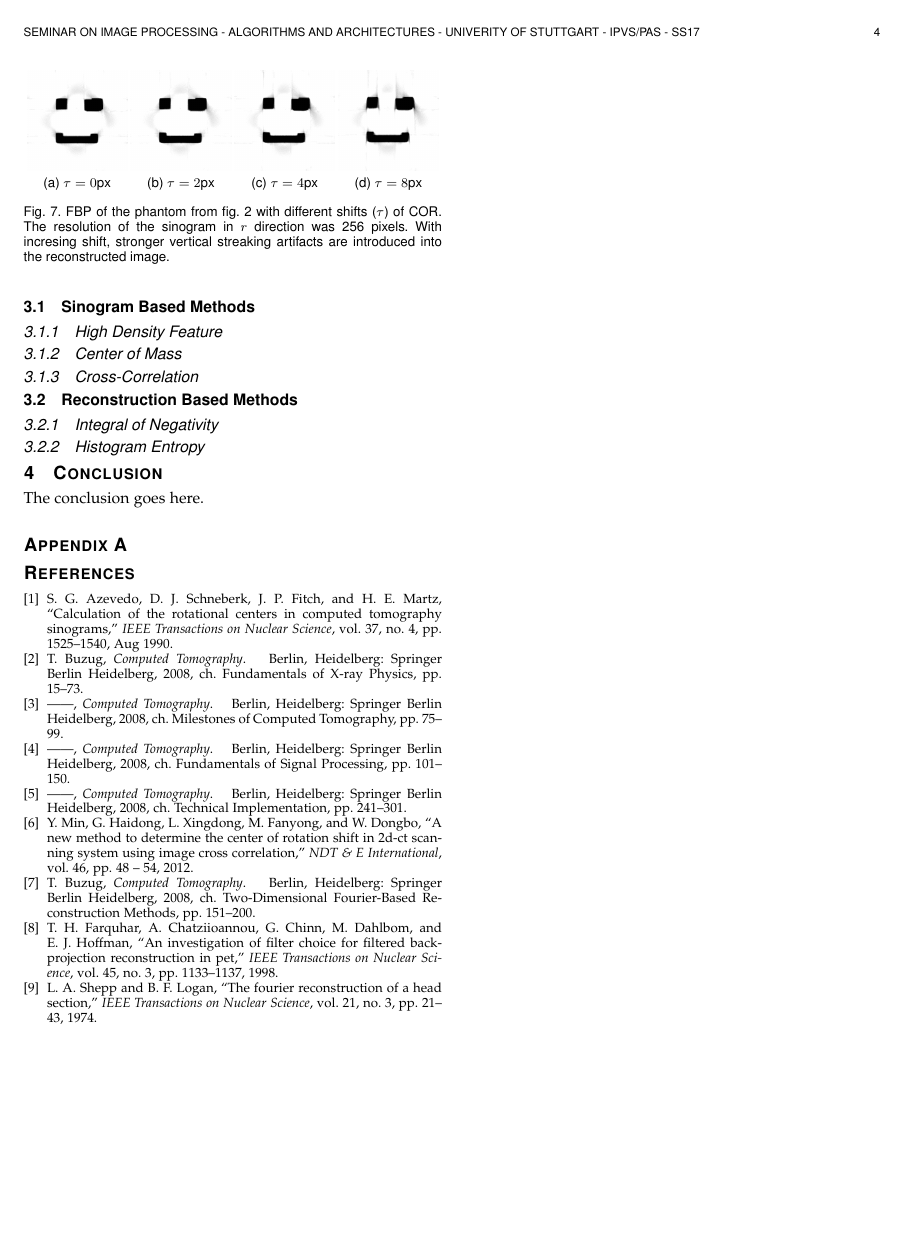
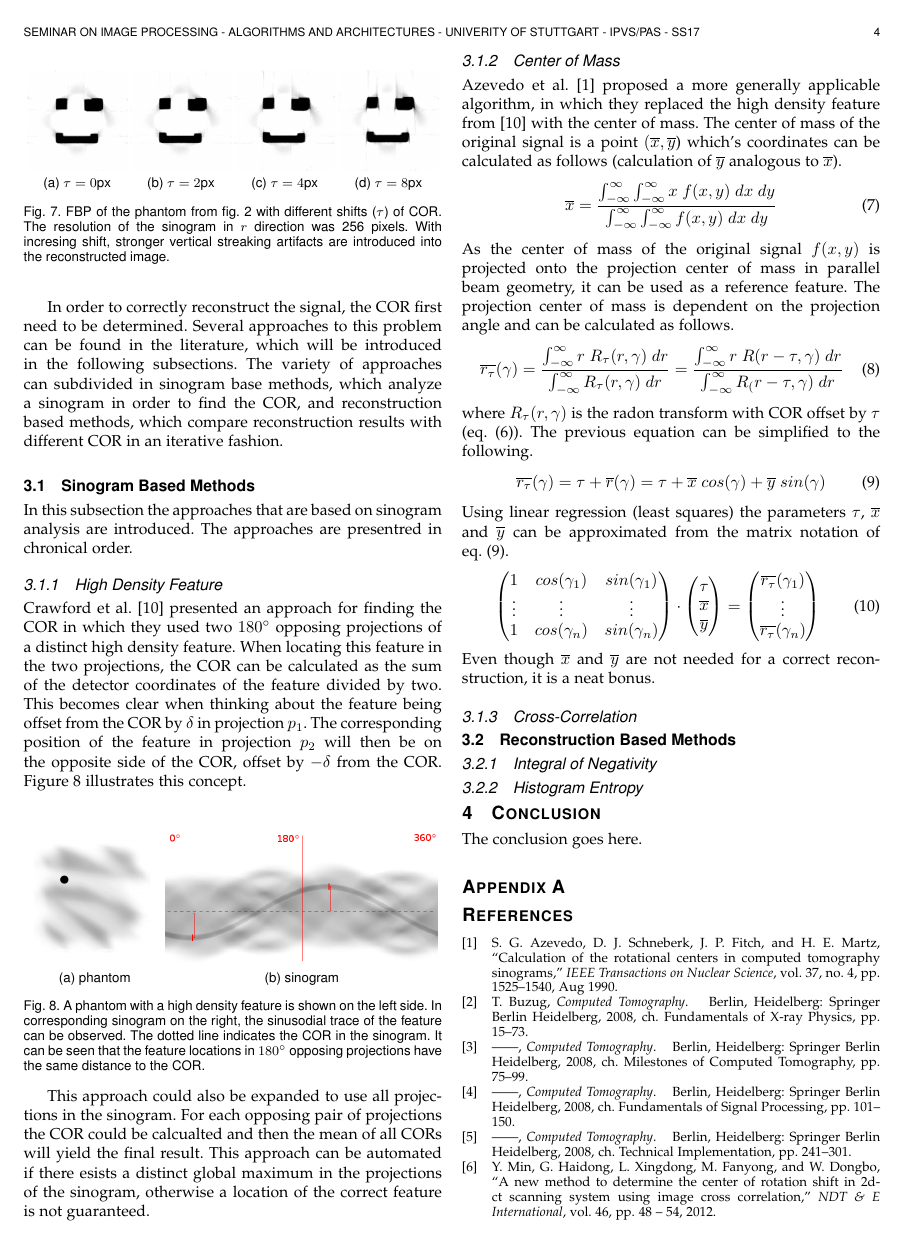
Before and after one commit to hageldave/Tex, a LaTeX paper (seminar_cor/seminar_cor_haegele.tex): page 4 of 4 before the commit and page 4 of 5 after it. Compiled offline with pdfLaTeX; a missing font is replaced by an installed copy or a similar font; a LaTeX package or settings file that is missing is left out.

Commit message:
wrote center of mass section

```diff
--- a/seminar_cor/seminar_cor_haegele.tex
+++ b/seminar_cor/seminar_cor_haegele.tex
@@ -894,12 +895,104 @@ With incresing shift, stronger vertical streaking artifacts are introduced into
 \end{figure}
 %
 
+In order to correctly reconstruct the signal, the COR first need to be determined.
+Several approaches to this problem can be found in the literature, which will be introduced in the following subsections.
+The variety of approaches can subdivided in sinogram base methods, which analyze a sinogram in order to find the COR, and reconstruction based methods, which compare reconstruction results with different COR in an iterative fashion.
 
 \subsection{Sinogram Based Methods}
+In this subsection the approaches that are based on sinogram analysis are introduced.
+The approaches are presentred in chronical order.
 
 \subsubsection{High Density Feature}
+Crawford~et~al.~\cite{crawford1988} presented an approach for finding the COR in which they used two $180^\circ$ opposing projections of a distinct high density feature.
+When locating this feature in the two projections, the COR can be calculated as the sum of the detector coordinates of the feature divided by two.
+This becomes clear when thinking about the feature being offset from the COR by $\delta$ in projection $p_1$.
+The corresponding position of the feature in projection $p_2$ will then be on the opposite side of the COR, offset by $-\delta$ from the COR. \Cref{fig:highdenistyfeature} illustrates this concept.
+%
+\begin{figure}[!h]
+\centering
+\subfloat[phantom]{\includegraphics[width=0.32\linewidth]{img/highdensity_inv.png}}
+\hfil
+\subfloat[sinogram]{\includegraphics[width=0.65\linewidth]{img/highdensityradon_degrees_feature_centerline_horiz.png}}
+\caption{
+A phantom with a high density feature is shown on the left side.
+In corresponding sinogram on the right, the sinusodial trace of the feature can be observed.
+The dotted line indicates the COR in the sinogram.
+It can be seen that the feature locations in $180^\circ$ opposing projections have the same distance to the COR.
+}
+\label{fig:highdenistyfeature}
+\end{figure}
+%
+
+This approach could also be expanded to use all projections in the sinogram.
+For each opposing pair of projections the COR could be calcualted and then the mean of all CORs will yield the final result.
+This approach can be automated if there esists a distinct global maximum in the projections of the sinogram, otherwise a location of the correct feature is not guaranteed.
+
 
 \subsubsection{Center of Mass}
+Azevedo~et~al.~\cite{azevedo90} proposed a more generally applicable algorithm, in which they replaced the high density feature from \cite{crawford1988} with the center of mass.
+The center of mass of the original signal is a point $(\overline{x},\overline{y}$) which's coordinates can be calculated as follows (calculation of $\overline{y}$ analogous to $\overline{x}$).
+%
+\begin{equation}
+\overline{x} = \frac{
+\int_{-\infty}^{\infty}\int_{-\infty}^{\infty}x\;f(x,y)\;dx\;dy
+}
+{
+\int_{-\infty}^{\infty}\int_{-\infty}^{\infty}f(x,y)\;dx\;dy
+}
+\end{equation}
+%
+As the center of mass of the original signal $f(x,y)$ is projected onto the projection center of mass in parallel beam geometry, it can be used as a reference feature.
+The projection center of mass is dependent on the projection angle and can be calculated as follows.
+%
+\begin{equation}
+\overline{r_\tau}(\gamma) = \frac{
+\int_{-\infty}^{\infty}r\;R_\tau(r,\gamma)\;dr
+}
+{
+\int_{-\infty}^{\infty}R_\tau(r,\gamma)\;dr
+}
+=
+\frac{
+\int_{-\infty}^{\infty}r\;R(r-\tau,\gamma)\;dr
+}
+{
+\int_{-\infty}^{\infty}R_(r-\tau,\gamma)\;dr
+}
+\end{equation}
+%
+where $R_\tau(r,\gamma)$ is the radon transform with COR offset by~$\tau$ (\cref{eq:radonoffset}).
+The previous equation can be simplified to the following.
+%
+\begin{equation}
+\label{eq:projection_centerofmass}
+\overline{r_\tau}(\gamma) = \tau + \overline{r}(\gamma) = \tau + \overline{x}\;cos(\gamma) + \overline{y}\;sin(\gamma)
+\end{equation}
+%
+Using linear regression (least squares) the parameters $\tau$, $\overline{x}$ and $\overline{y}$ can be approximated from the matrix notation of \cref{eq:projection_centerofmass}.
+%
+\begin{equation}
+\begin{pmatrix}
+1 & cos(\gamma_1) & sin(\gamma_1) \\
+\vdots & \vdots & \vdots \\
+1 & cos(\gamma_n) & sin(\gamma_n)
+\end{pmatrix}
+\cdot
+\begin{pmatrix}
+\tau \\
+\overline{x} \\
+\overline{y}
+\end{pmatrix}
+=
+\begin{pmatrix}
+\overline{r_\tau}(\gamma_1) \\
+\vdots \\
+\overline{r_\tau}(\gamma_n)
+\end{pmatrix}
+\end{equation}
+%
+Even though $\overline{x}$ and $\overline{y}$ are not needed for a correct reconstruction, it is a neat bonus.
+
 
 \subsubsection{Cross-Correlation}
 
```
Also changed, not shown: seminar_cor/bibliography.bib (+13 -0 lines), seminar_cor/img/highdensityradon_degrees_feature_centerline_horiz.png (added), seminar_cor/seminar_cor_haegele.tex (1 more changed lines).
